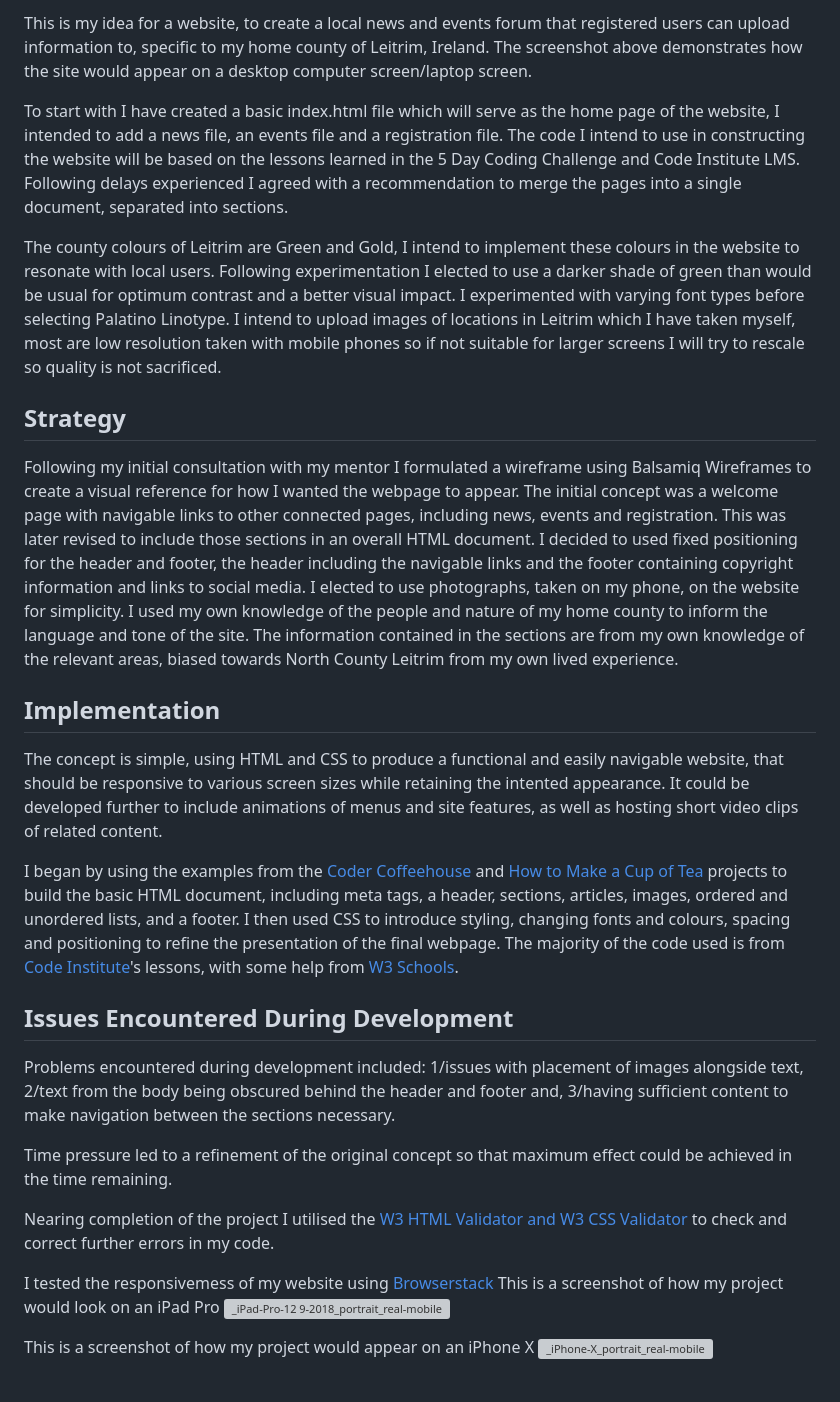
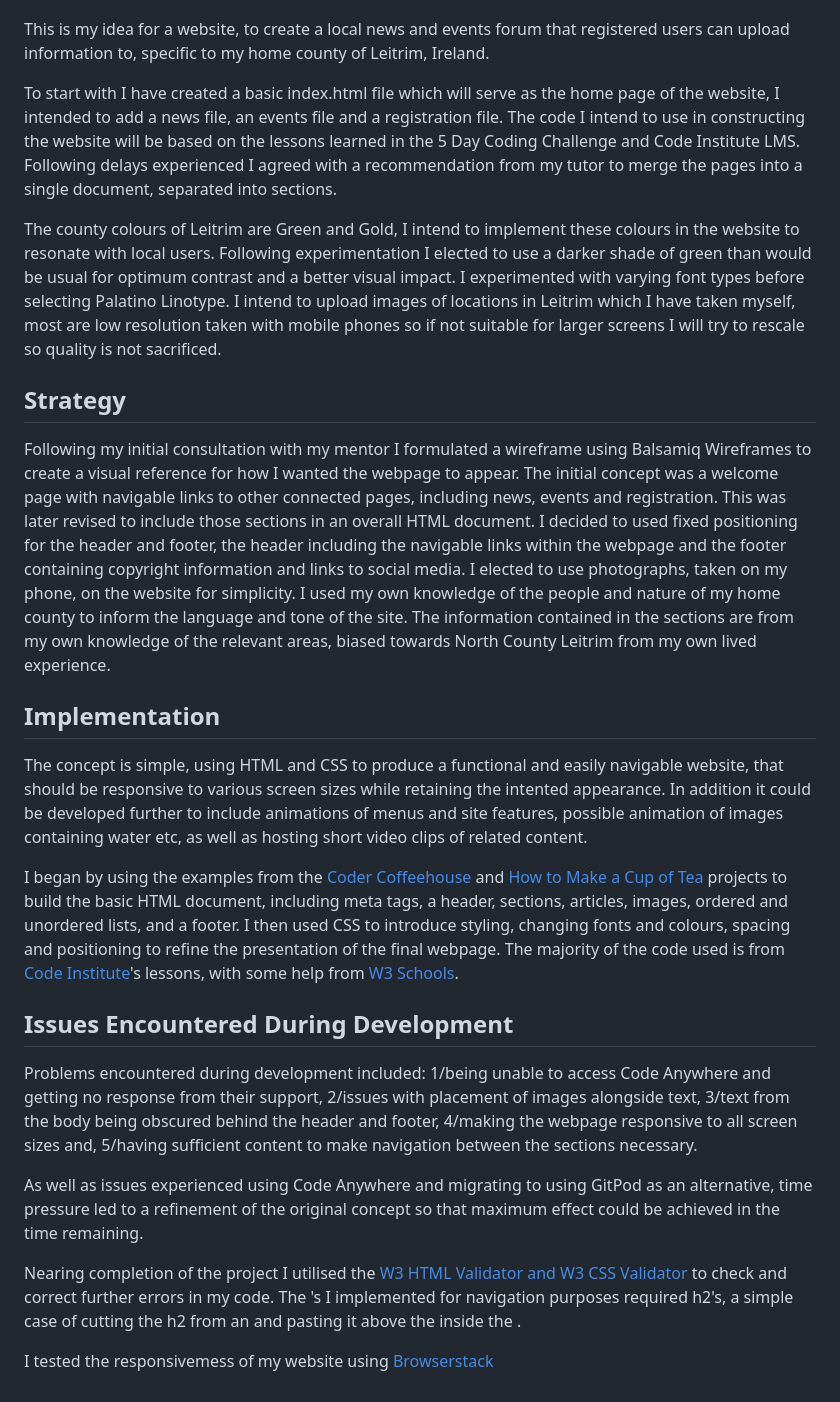
Before and after one commit to Code-Institute-Submissions/leitrim-today, a Markdown page: README.md, the part around one of its changes. Rendered like a GitHub page; grey boxes are pictures that could not be loaded.

Commit message:
Update README.md
Removed embedded images due to planned last minute adjustment of webpage appearance

```diff
--- a/README.md
+++ b/README.md
@@ -5,34 +4,32 @@ Welcome to Project 1,
 
-This is my idea for a website, to create a local news and events forum that registered users can upload information to, specific to my home county of Leitrim, Ireland. The screenshot above demonstrates how the site would appear on a desktop computer screen/laptop screen.
 
-To start with I have created a basic index.html file which will serve as the home page of the website, I intended to add a news file, an events file and a registration file. The code I intend to use in constructing the website will be based on the lessons learned in the 5 Day Coding Challenge and Code Institute LMS. Following delays experienced I agreed with a recommendation to merge the pages into a single document, separated into sections.
+This is my idea for a website, to create a local news and events forum that registered users can upload information to, specific to my home county of Leitrim, Ireland.
+
+To start with I have created a basic index.html file which will serve as the home page of the website, I intended to add a news file, an events file and a registration file. The code I intend to use in constructing the website will be based on the lessons learned in the 5 Day Coding Challenge and Code Institute LMS. Following delays experienced I agreed with a recommendation from my tutor to merge the pages into a single document, separated into sections.
 
 The county colours of Leitrim are Green and Gold, I intend to implement these colours in the website to resonate with local users. Following experimentation I elected to use a darker shade of green than would be usual for optimum contrast and a better visual impact. I experimented with varying font types before selecting Palatino Linotype. I intend to upload images of locations in Leitrim which I have taken myself, most are low resolution taken with mobile phones so if not suitable for larger screens I will try to rescale so quality is not sacrificed.
 
 ## Strategy
 
-Following my initial consultation with my mentor I formulated a wireframe using Balsamiq Wireframes to create a visual reference for how I wanted the webpage to appear. The initial concept was a welcome page with navigable links to other connected pages, including news, events and registration. This was later revised to include those sections in an overall HTML document. I decided to used fixed positioning for the header and footer, the header including the navigable links and the footer containing copyright information and links to social media. I elected to use photographs, taken on my phone, on the website for simplicity. I used my own knowledge of the people and nature of my home county to inform the language and tone of the site. The information contained in the sections are from my own knowledge of the relevant areas, biased towards North County Leitrim from my own lived experience.
+Following my initial consultation with my mentor I formulated a wireframe using Balsamiq Wireframes to create a visual reference for how I wanted the webpage to appear. The initial concept was a welcome page with navigable links to other connected pages, including news, events and registration. This was later revised to include those sections in an overall HTML document. I decided to used fixed positioning for the header and footer, the header including the navigable links within the webpage and the footer containing copyright information and links to social media. I elected to use photographs, taken on my phone, on the website for simplicity. I used my own knowledge of the people and nature of my home county to inform the language and tone of the site. The information contained in the sections are from my own knowledge of the relevant areas, biased towards North County Leitrim from my own lived experience.
 
 ## Implementation
 
-The concept is simple, using HTML and CSS to produce a functional and easily navigable website, that should be responsive to various screen sizes while retaining the intented appearance. It could be developed further to include animations of menus and site features, as well as hosting short video clips of related content.
+The concept is simple, using HTML and CSS to produce a functional and easily navigable website, that should be responsive to various screen sizes while retaining the intented appearance. In addition it could be developed further to include animations of menus and site features, possible animation of images containing water etc, as well as hosting short video clips of related content.
 
 I began by using the examples from the [Coder Coffeehouse](https://learn.codeinstitute.net/courses/course-v1:CodeInstitute+LRR101+2021_T1/courseware/b4e5b2c91d0a4ee3bb24fac71811b23f/fb53b5df2fbd47f183297ff8c93040c1/) and [How to Make a Cup of Tea](https://learn.codeinstitute.net/courses/course-v1:CodeInstitute+AACC+2021/courseware/7dcccde95af649d0a9dcd8a1aaad1e96/d1cbc2d2b2b54a24b18923471613764a/) projects to build the basic HTML document, including meta tags, a header, sections, articles, images, ordered and unordered lists, and a footer. I then used CSS to introduce styling, changing fonts and colours, spacing and positioning to refine the presentation of the final webpage. The majority of the code used is from [Code Institute](https://learn.codeinstitute.net/dashboard)'s lessons, with some help from [W3 Schools](https://www.w3schools.com/).
 
 ## Issues Encountered During Development
 
 Problems encountered during development included:
-1/issues with placement of images alongside text,
-2/text from the body being obscured behind the header and footer and,
-3/having sufficient content to make navigation between the sections necessary.
+1/being unable to access Code Anywhere and getting no response from their support,
+2/issues with placement of images alongside text,
+3/text from the body being obscured behind the header and footer,
+4/making the webpage responsive to all screen sizes and,
+5/having sufficient content to make navigation between the sections necessary.
 
-Time pressure led to a refinement of the original concept so that maximum effect could be achieved in the time remaining.
+As well as issues experienced using Code Anywhere and migrating to using GitPod as an alternative, time pressure led to a refinement of the original concept so that maximum effect could be achieved in the time remaining.
 
-Nearing completion of the project I utilised the [W3 HTML Validator and W3 CSS Validator](https://www.w3.org/developers/tools/) to check and correct further errors in my code.
+Nearing completion of the project I utilised the [W3 HTML Validator and W3 CSS Validator](https://www.w3.org/developers/tools/) to check and correct further errors in my code. The <section>'s I implemented for navigation purposes required h2's, a simple case of cutting the h2 from an <article> and pasting it above the <article> inside the <section>.
 
 I tested the responsivemess of my website using [Browserstack](https://www.browserstack.com/responsive)
-This is a screenshot of how my project would look on an iPad Pro
-![_iPad-Pro-12 9-2018_portrait_real-mobile](https://github.com/Shea-Kelly/leitrim-today/assets/136702564/05d1583c-c430-4ec4-9581-8cf563ab26b9)
-
-This is a screenshot of how my project would appear on an iPhone X
-![_iPhone-X_portrait_real-mobile](https://github.com/Shea-Kelly/leitrim-today/assets/136702564/ada98e93-8c34-461a-9143-710c7249a6d8)
```
Also changed, not shown: other parts of README.md (+0 -1 lines).
